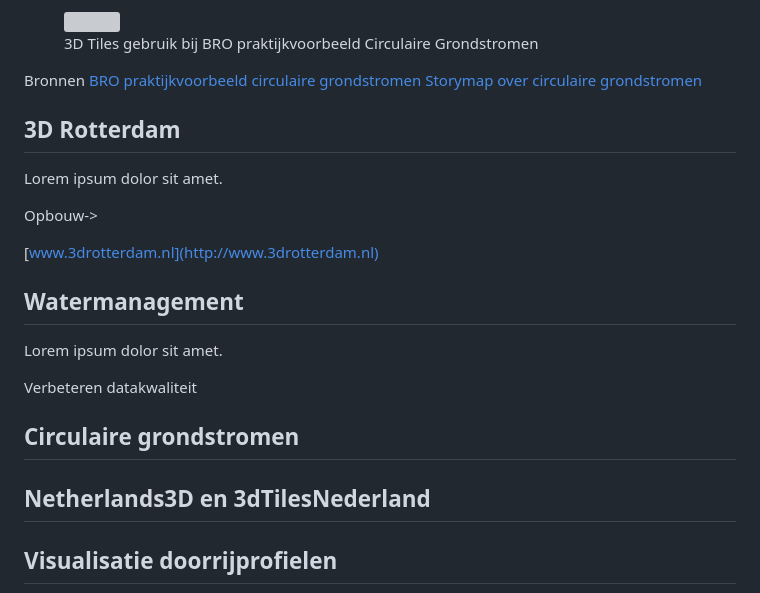
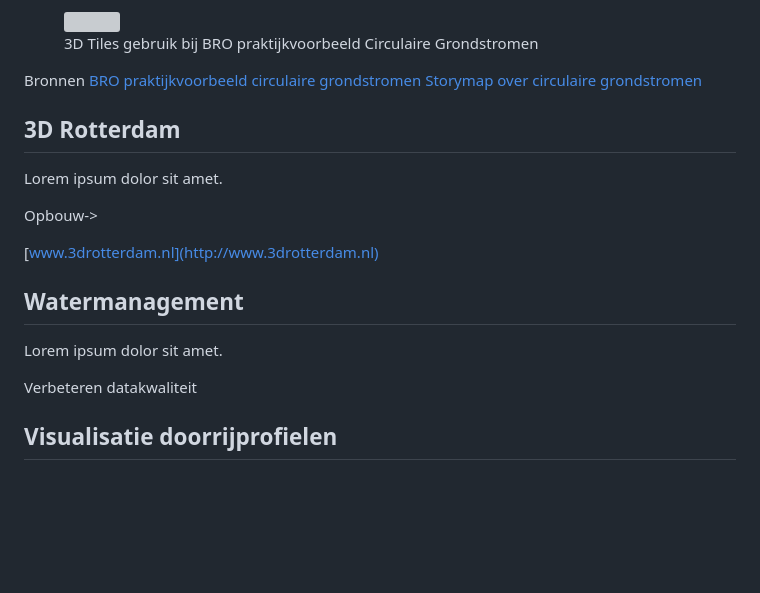
Before and after one commit to Geonovum/3d-tiling, a Markdown page: toepassingen.md, the part around the change. Drawn GitHub-style; blank space fills up the shorter version; grey boxes are pictures that could not be loaded.

```diff
--- a/toepassingen.md
+++ b/toepassingen.md
@@ -15,7 +15,6 @@ Bronnen
 [BRO praktijkvoorbeeld circulaire grondstromen](https://basisregistratieondergrond.nl/doe-mee/begin-dag-bro-tje/bro-tjes-2024/11-januari-2024/datagedreven-duurzamer-her-gebruik-grond/)
 [Storymap over circulaire grondstromen](https://grondstromen.beta.geodan.nl/?story=circulaire%20grondstromen)
 
-
 ## 3D Rotterdam
 
 Lorem ipsum dolor sit amet.
@@ -29,10 +28,6 @@ Opbouw-\>
 Lorem ipsum dolor sit amet.
 
 Verbeteren datakwaliteit
-
-## Circulaire grondstromen
-
-## Netherlands3D en 3dTilesNederland
 
 ## Visualisatie doorrijprofielen
 
```
